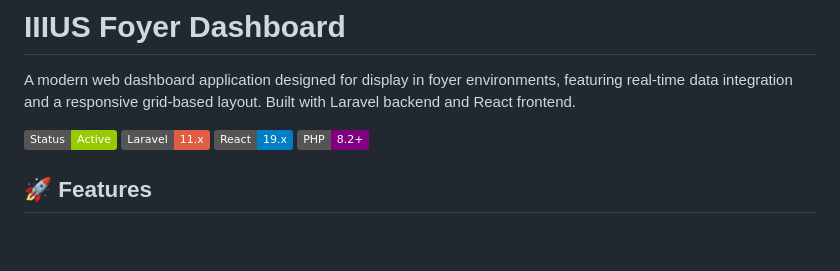
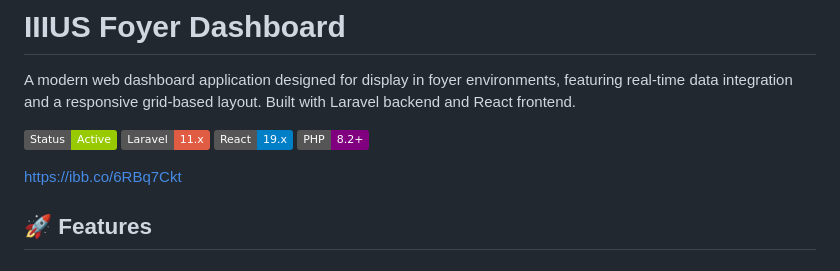
Before and after one commit to EdBinder/dashboard, a Markdown page: README.md, the part around the change. Drawn GitHub-style; badges without logos; blank space fills up the shorter version.

Commit message:
Update README with dashboard preview image link
Added image link to README for dashboard preview.

```diff
--- a/README.md
+++ b/README.md
@@ -3,6 +3,8 @@
 A modern web dashboard application designed for display in foyer environments, featuring real-time data integration and a responsive grid-based layout. Built with Laravel backend and React frontend.
 
 ![Dashboard Preview](https://img.shields.io/badge/Status-Active-green) ![Laravel](https://img.shields.io/badge/Laravel-11.x-red) ![React](https://img.shields.io/badge/React-19.x-blue) ![PHP](https://img.shields.io/badge/PHP-8.2+-purple)
+
+https://ibb.co/6RBq7Ckt
 
 ## 🚀 Features
 
```
